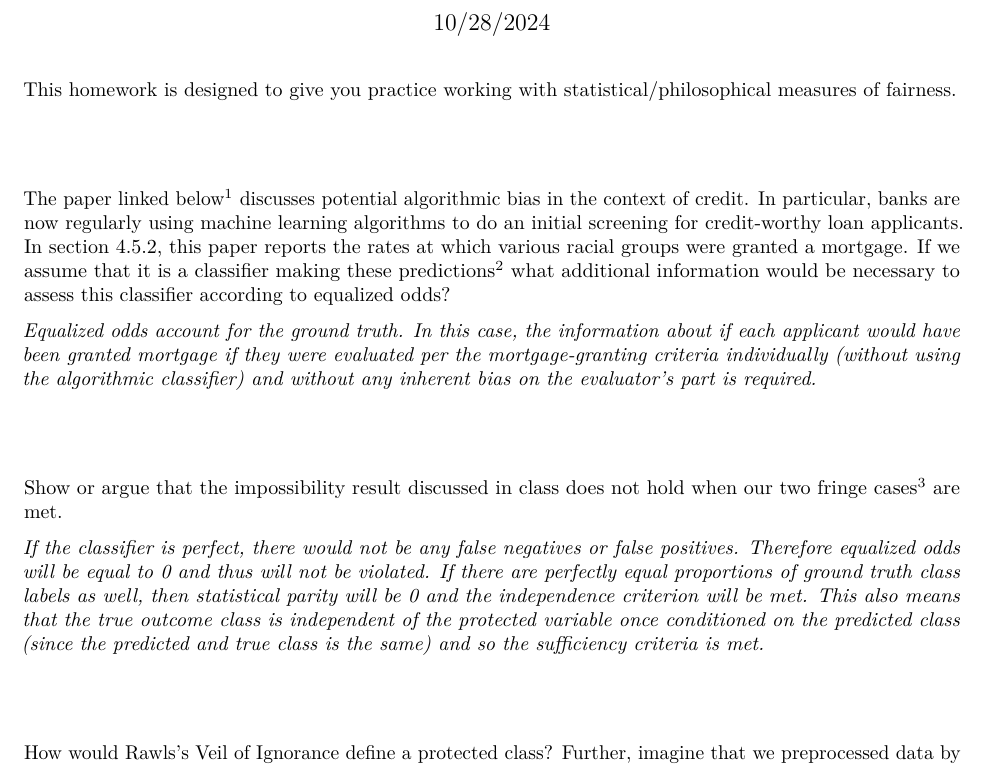
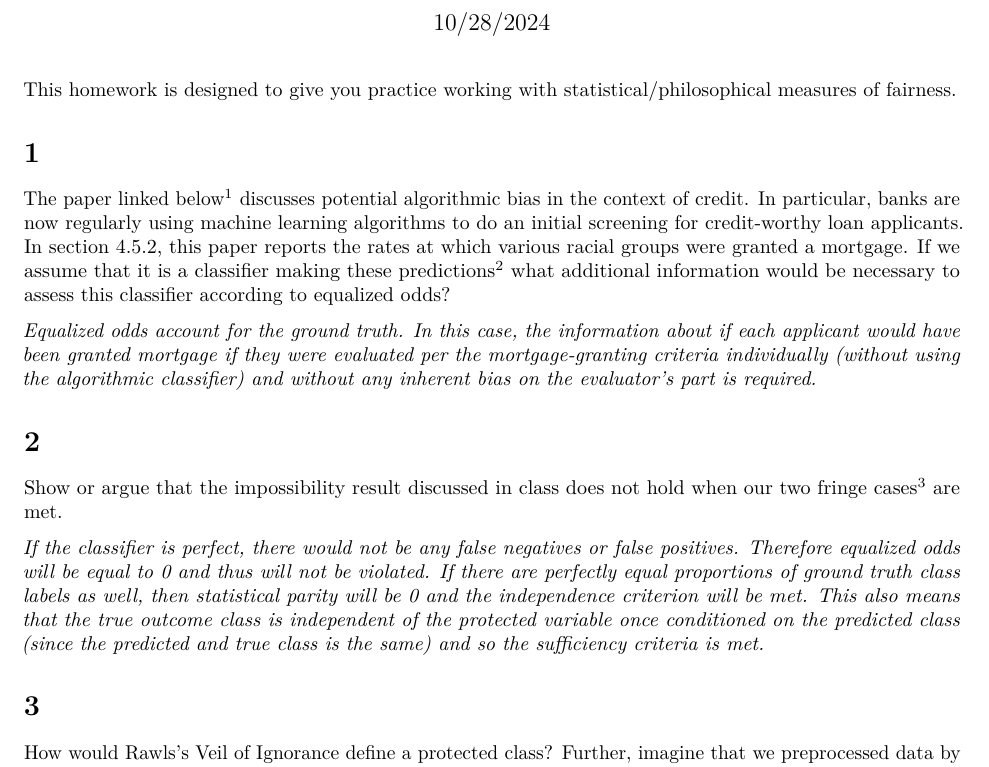
Before and after one commit to razmin19/STOR-390-Fall2024-HW, an R Markdown document (HW 4/HW 4stud.Rmd): part of page 1 of 2, cut so that both start at the same text. Rendered offline with R 4.5, knitr and Pandoc, then LaTeX, with nearby package versions; both versions are drawn in the output format of the newer one.

Commit message:
Add files via upload

```diff
--- a/HW 4/HW 4stud.Rmd
+++ b/HW 4/HW 4stud.Rmd
@@ -3,7 +3,7 @@ title: "HW 4"
 author: "Razmin Bari"
 date: "10/28/2024"
 output:
-  html_document:
+  pdf_document:
     number_sections: true
 ---
 
```
Also changed, not shown: HW 4/HW-4stud.pdf (added).
